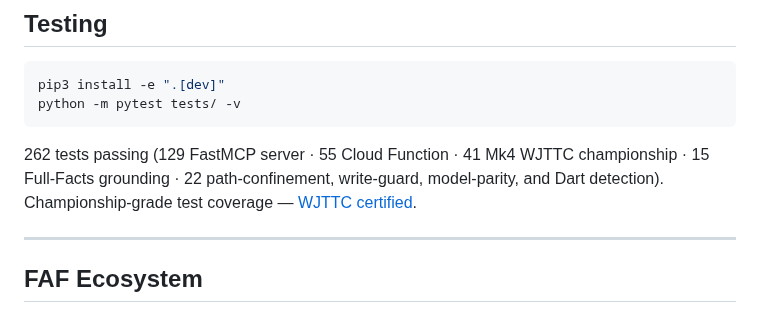
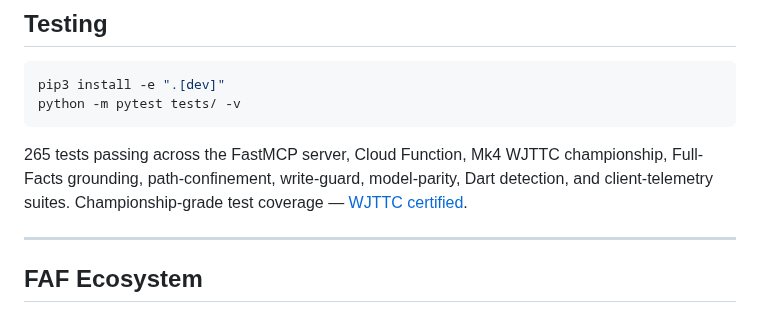
Before and after one commit to Wolfe-Jam/gemini-faf-mcp, a Markdown page: README.md, the part around the change. GitHub-like rendering.

Commit message:
docs: Testing line — total from the last green run, suites without per-file counts
- "262 tests passing (129 · 55 · 41 · 15 · 22)" was already stale per suite (WJTTC is 43, the last group 20); now "265 tests passing across the … suites"
- the total is stamped from the release's green run (pubpypi Gate 3b); per-suite counts were never stamped, so they go

Co-Authored-By: Claude Opus 5 (1M context) <noreply@anthropic.com>
Claude-Session: https://claude.ai/code/session_013VREsnzf4oQDV5pLG2CDdx

````diff
--- a/README.md
+++ b/README.md
@@ -274,7 +274,7 @@ pip3 install -e ".[dev]"
 python -m pytest tests/ -v
 ```
 
-262 tests passing (129 FastMCP server · 55 Cloud Function · 41 Mk4 WJTTC championship · 15 Full-Facts grounding · 22 path-confinement, write-guard, model-parity, and Dart detection). Championship-grade test coverage — [WJTTC certified](https://github.com/Wolfe-Jam/WJTTC).
+265 tests passing across the FastMCP server, Cloud Function, Mk4 WJTTC championship, Full-Facts grounding, path-confinement, write-guard, model-parity, Dart detection, and client-telemetry suites. Championship-grade test coverage — [WJTTC certified](https://github.com/Wolfe-Jam/WJTTC).
 
 ---
 
````
